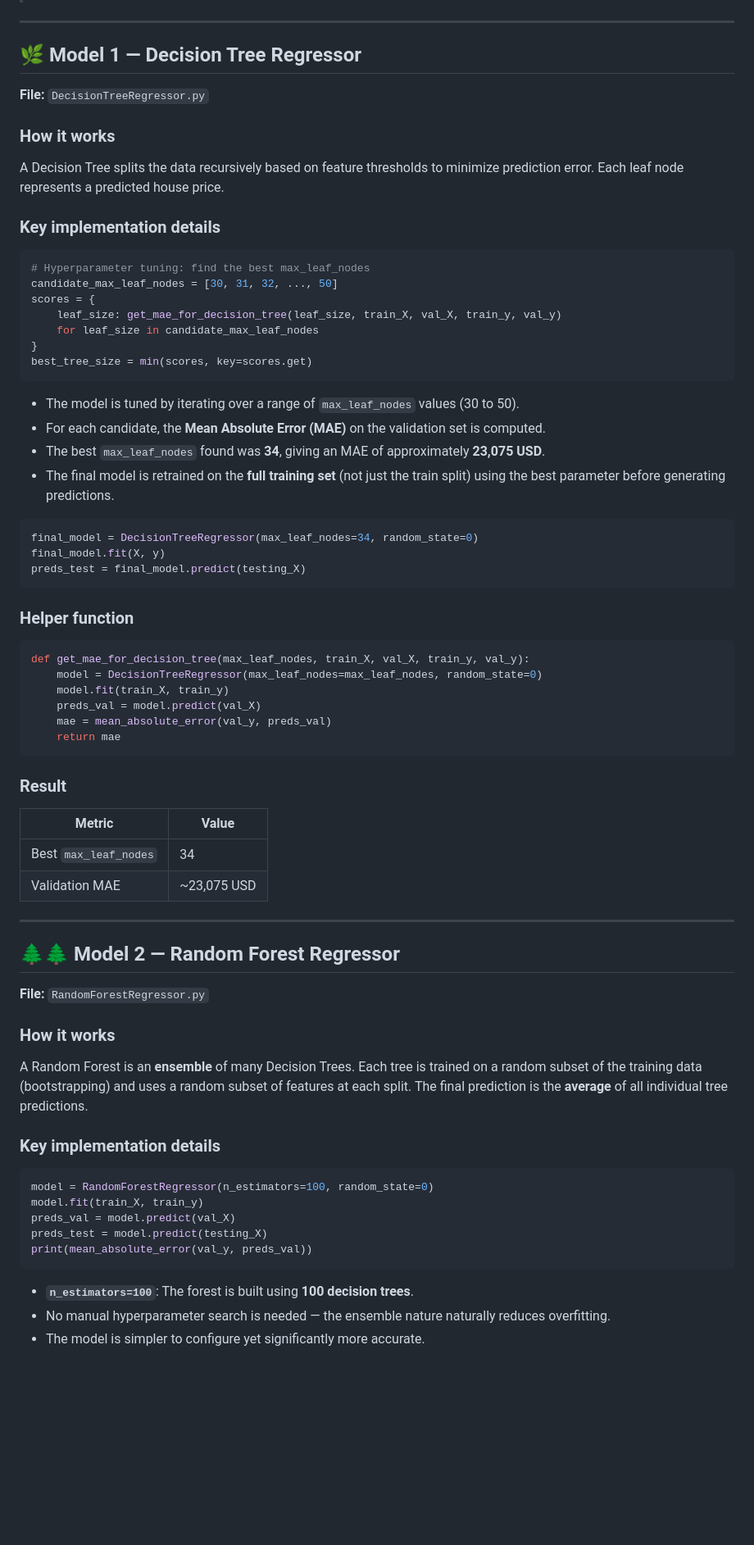
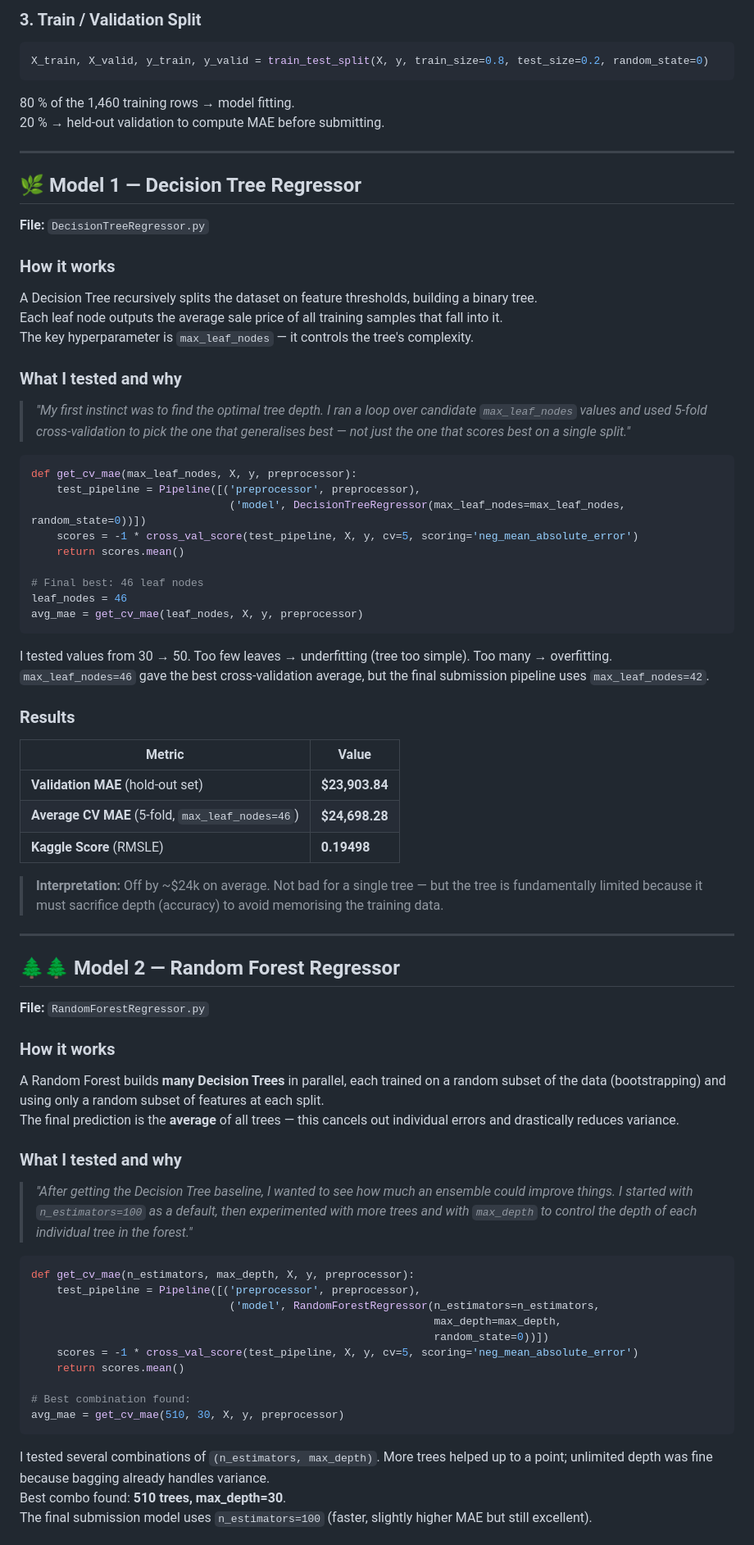
Before and after one commit to islembouaziz/housing_prices, a Markdown page: README.md, the part around the change printed below. Shown: that part at 82% size. GitHub-like rendering; blank space fills up the shorter version.

````diff
--- a/README.md
+++ b/README.md
@@ -55,3 +94,11 @@ Both models use the same set of **27 input features** selected from the dataset:
+### 3. Train / Validation Split
+
+```python
+X_train, X_valid, y_train, y_valid = train_test_split(X, y, train_size=0.8, test_size=0.2, random_state=0)
+```
+
+80 % of the 1,460 training rows → model fitting.
+20 % → held-out validation to compute MAE before submitting.
 
 ---
 
@@ -61,48 +108,38 @@ Both models use the same set of **27 input features** selected from the dataset:
 
 ### How it works
 
-A Decision Tree splits the data recursively based on feature thresholds to minimize prediction error. Each leaf node represents a predicted house price.
+A Decision Tree recursively splits the dataset on feature thresholds, building a binary tree.
+Each leaf node outputs the average sale price of all training samples that fall into it.
+The key hyperparameter is `max_leaf_nodes` — it controls the tree's complexity.
 
-### Key implementation details
+### What I tested and why
+
+> *"My first instinct was to find the optimal tree depth. I ran a loop over candidate `max_leaf_nodes` values and used 5-fold cross-validation to pick the one that generalises best — not just the one that scores best on a single split."*
 
 ```python
-# Hyperparameter tuning: find the best max_leaf_nodes
-candidate_max_leaf_nodes = [30, 31, 32, ..., 50]
-scores = {
-    leaf_size: get_mae_for_decision_tree(leaf_size, train_X, val_X, train_y, val_y)
-    for leaf_size in candidate_max_leaf_nodes
-}
-best_tree_size = min(scores, key=scores.get)
+def get_cv_mae(max_leaf_nodes, X, y, preprocessor):
+    test_pipeline = Pipeline([('preprocessor', preprocessor),
+                               ('model', DecisionTreeRegressor(max_leaf_nodes=max_leaf_nodes, random_state=0))])
+    scores = -1 * cross_val_score(test_pipeline, X, y, cv=5, scoring='neg_mean_absolute_error')
+    return scores.mean()
+
+# Final best: 46 leaf nodes
+leaf_nodes = 46
+avg_mae = get_cv_mae(leaf_nodes, X, y, preprocessor)
 ```
 
-- The model is tuned by iterating over a range of `max_leaf_nodes` values (30 to 50).
-- For each candidate, the **Mean Absolute Error (MAE)** on the validation set is computed.
-- The best `max_leaf_nodes` found was **34**, giving an MAE of approximately **23,075 USD**.
-- The final model is retrained on the **full training set** (not just the train split) using the best parameter before generating predictions.
+I tested values from 30 → 50. Too few leaves → underfitting (tree too simple). Too many → overfitting.
+`max_leaf_nodes=46` gave the best cross-validation average, but the final submission pipeline uses `max_leaf_nodes=42`.
 
-```python
-final_model = DecisionTreeRegressor(max_leaf_nodes=34, random_state=0)
-final_model.fit(X, y)
-preds_test = final_model.predict(testing_X)
-```
-
-### Helper function
-
-```python
-def get_mae_for_decision_tree(max_leaf_nodes, train_X, val_X, train_y, val_y):
-    model = DecisionTreeRegressor(max_leaf_nodes=max_leaf_nodes, random_state=0)
-    model.fit(train_X, train_y)
-    preds_val = model.predict(val_X)
-    mae = mean_absolute_error(val_y, preds_val)
-    return mae
-```
-
-### Result
+### Results
 
 | Metric | Value |
-|--------|-------|
-| Best `max_leaf_nodes` | 34 |
-| Validation MAE | ~23,075 USD |
+|---|---|
+| **Validation MAE** (hold-out set) | **$23,903.84** |
+| **Average CV MAE** (5-fold, `max_leaf_nodes=46`) | **$24,698.28** |
+| **Kaggle Score** (RMSLE) | **0.19498** |
+
+> **Interpretation:** Off by ~$24k on average. Not bad for a single tree — but the tree is fundamentally limited because it must sacrifice depth (accuracy) to avoid memorising the training data.
 
 ---
 
@@ -112,19 +149,27 @@ def get_mae_for_decision_tree(max_leaf_nodes, train_X, val_X, train_y, val_y):
 
 ### How it works
 
-A Random Forest is an **ensemble** of many Decision Trees. Each tree is trained on a random subset of the training data (bootstrapping) and uses a random subset of features at each split. The final prediction is the **average** of all individual tree predictions.
+A Random Forest builds **many Decision Trees** in parallel, each trained on a random subset of the data (bootstrapping) and using only a random subset of features at each split.
+The final prediction is the **average** of all trees — this cancels out individual errors and drastically reduces variance.
 
-### Key implementation details
+### What I tested and why
+
+> *"After getting the Decision Tree baseline, I wanted to see how much an ensemble could improve things. I started with `n_estimators=100` as a default, then experimented with more trees and with `max_depth` to control the depth of each individual tree in the forest."*
 
 ```python
-model = RandomForestRegressor(n_estimators=100, random_state=0)
-model.fit(train_X, train_y)
-preds_val = model.predict(val_X)
-preds_test = model.predict(testing_X)
-print(mean_absolute_error(val_y, preds_val))
+def get_cv_mae(n_estimators, max_depth, X, y, preprocessor):
+    test_pipeline = Pipeline([('preprocessor', preprocessor),
+                               ('model', RandomForestRegressor(n_estimators=n_estimators,
+                                                               max_depth=max_depth,
+                                                               random_state=0))])
+    scores = -1 * cross_val_score(test_pipeline, X, y, cv=5, scoring='neg_mean_absolute_error')
+    return scores.mean()
+
+# Best combination found:
+avg_mae = get_cv_mae(510, 30, X, y, preprocessor)
 ```
 
-- **`n_estimators=100`**: The forest is built using **100 decision trees**.
-- No manual hyperparameter search is needed — the ensemble nature naturally reduces overfitting.
-- The model is simpler to configure yet significantly more accurate.
+I tested several combinations of `(n_estimators, max_depth)`. More trees helped up to a point; unlimited depth was fine because bagging already handles variance.
+Best combo found: **510 trees, max_depth=30**.
+The final submission model uses `n_estimators=100` (faster, slightly higher MAE but still excellent).
 
````
Also changed, not shown: other parts of README.md (+193 -74 lines), Islem Bouaziz - Intro to Machine Learning.png (added), captures/Capture d'écran 2026-10-03 223553.png (added), captures/Capture d'écran 2026-10-03 223802.png (added), captures/Capture d'écran 2026-10-03 224522.png (added), captures/scores_kaggle.png (deleted), 12 other files.
